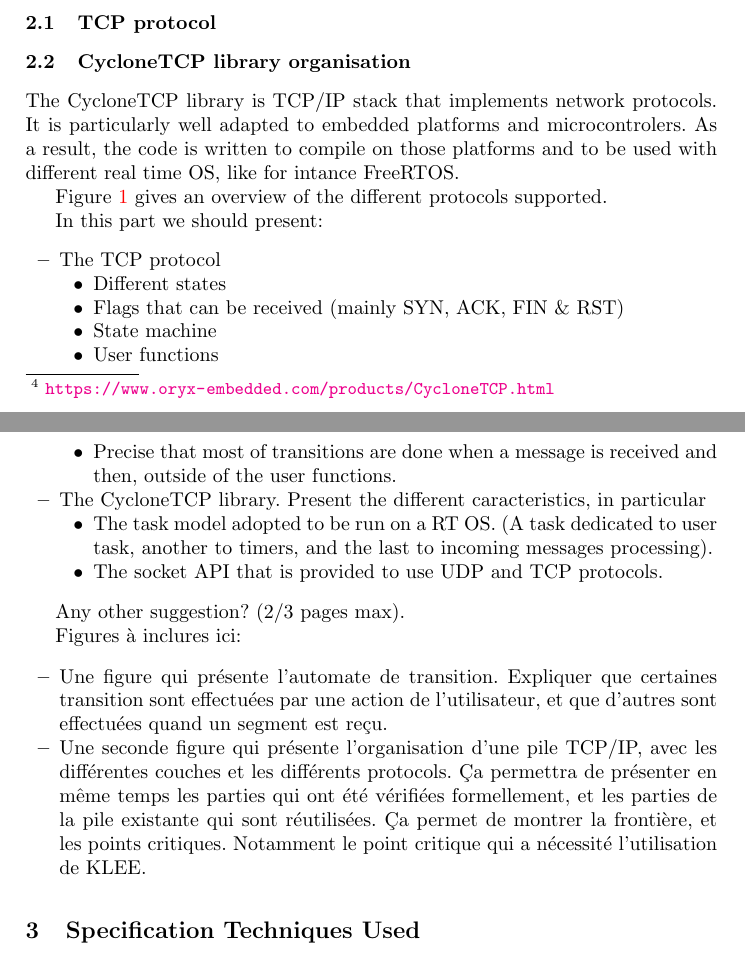
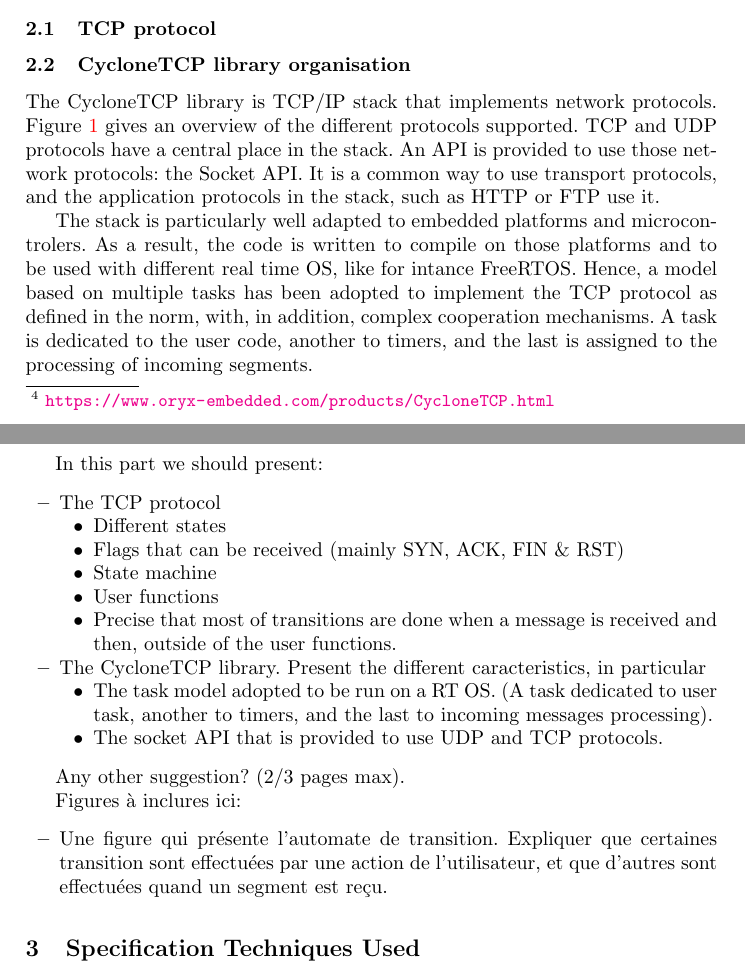
Before and after one commit to AdaCore/Http_Cyclone, a LaTeX paper (paper/paper.tex): two parts of pages 2 and 3 of 11, joined at a grey line, cut so that both start at the same text. Compiled offline with pdfLaTeX.

Commit message:
Description of the Oryx Library

```diff
--- a/paper/paper.tex
+++ b/paper/paper.tex
@@ -7,6 +7,8 @@
 
 \usepackage[ruled]{algorithm2e}
 \usepackage{amsmath,amsfonts}
+
+\usepackage[utf8]{inputenc}
 
 \lstset{
     basicstyle=\fontsize{9}{9}\selectfont\ttfamily,
@@ -22,11 +24,11 @@
 
 \author{Guillaume Cluzel\inst{1,2} \and
         Yannick Moy\inst{1} \and
-        Clément Zeller\inst{3}}
+        Cl\'ement Zeller\inst{3}}
 
 
         \institute{Adacore \and
-        École Normale Supérieure de Lyon \and
+        \'Ecole Normale Sup\'erieure de Lyon \and
         Oryx Embedded}
 
 
@@ -108,11 +110,16 @@
 
     \input{OryxStack.tex}
 
-    The CycloneTCP library is TCP/IP stack that implements network protocols. It is particularly well adapted to embedded
-    platforms and microcontrolers. As a result, the code is written to compile on those platforms and to be used with different
-    real time OS, like for intance FreeRTOS.
+    The CycloneTCP library is TCP/IP stack that implements network protocols.
+    Figure \ref{Fig:TcpStack} gives an overview of the different protocols supported. TCP and UDP protocols have a central place
+    in the stack. An API is provided to use those network protocols: the Socket API. It is a common way to use transport protocols,
+    and the application protocols in the stack, such as HTTP or FTP use it.
 
-    Figure \ref{Fig:TcpStack} gives an overview of the different protocols supported.
+    The stack is particularly well adapted to embedded platforms and microcontrolers. As a result, the code is written
+    to compile on those platforms and to be used with different real time OS, like for intance FreeRTOS.
+    Hence, a model based on multiple tasks has been adopted to implement the TCP protocol as defined in the norm, with,
+    in addition, complex cooperation mechanisms. A task is dedicated to the user code, another to timers, and the last is
+    assigned to the processing of incoming segments.
 
     In this part we should present:
     \begin{itemize}
@@ -137,10 +144,6 @@
     \begin{itemize}
         \item Une figure qui présente l'automate de transition. Expliquer que certaines transition sont effectuées par une action de l'utilisateur,
               et que d'autres sont effectuées quand un segment est reçu.
-        \item Une seconde figure qui présente l'organisation d'une pile TCP/IP, avec les différentes couches et les différents protocols.
-              Ça permettra de présenter en même temps les parties qui ont été vérifiées formellement, et les parties de la pile existante qui
-              sont réutilisées. Ça permet de montrer la frontière, et les points critiques. Notamment le point critique qui a nécessité l'utilisation
-              de KLEE.
     \end{itemize}
 
 \section{Specification Techniques Used}
```
Also changed, not shown: paper/paper.tex (2 more changed lines).
